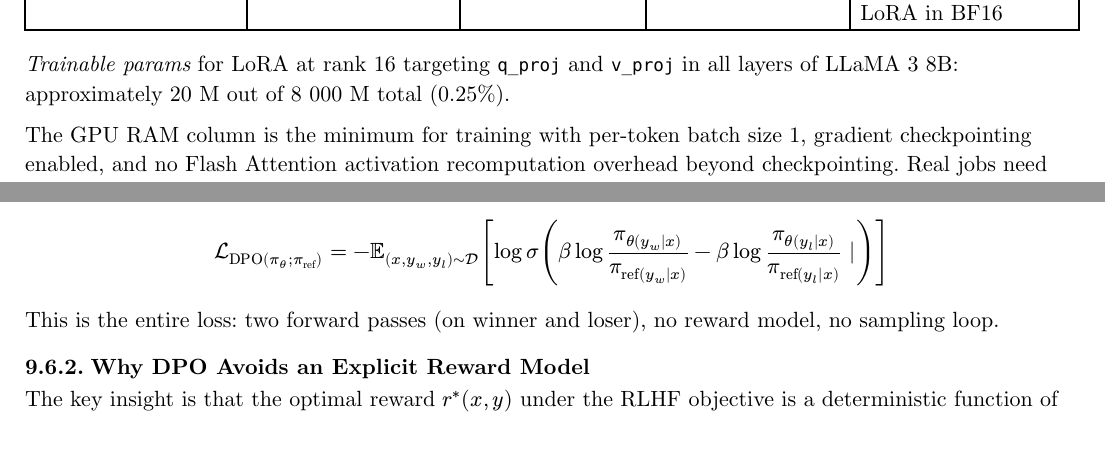
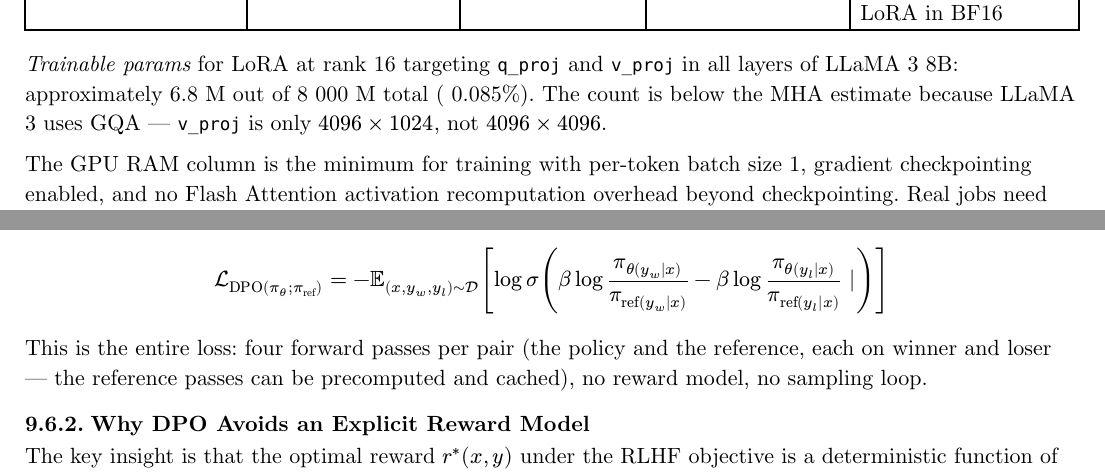
Before and after one commit to poyea/grimoire, a Typst document (llm.typ, which reads llm/finetuning.typ): two parts of pages 64 and 72 of 181, joined at a grey line, cut so that both start at the same text, the shorter picture padded with empty space. Compiled offline with Typst 0.15.

Commit message:
llm: fix LoRA param count, Adam-state memory, and DPO forward-pass count

```diff
--- a/llm/finetuning.typ
+++ b/llm/finetuning.typ
@@ -20,7 +20,7 @@ Full fine-tuning updates every parameter. For a 7B model at BF16 that is 14 GB o
   [QLoRA (r=16, NF4)], [~0.1–0.5%],   [~6–8 GB],        [~48 GB (2×24 GB)],[Base in 4-bit NF4; LoRA in BF16],
 )
 
-_Trainable params_ for LoRA at rank 16 targeting `q_proj` and `v_proj` in all layers of LLaMA 3 8B: approximately 20 M out of 8 000 M total (0.25%).
+_Trainable params_ for LoRA at rank 16 targeting `q_proj` and `v_proj` in all layers of LLaMA 3 8B: approximately 6.8 M out of 8 000 M total (~0.085%). The count is below the MHA estimate because LLaMA 3 uses GQA — `v_proj` is only $4096 times 1024$, not $4096 times 4096$.
 
 The GPU RAM column is the minimum for training with per-token batch size 1, gradient checkpointing enabled, and no Flash Attention activation recomputation overhead beyond checkpointing. Real jobs need headroom; multiply by ~1.3.
 
@@ -465,7 +465,7 @@ The DPO loss is the negative log-likelihood of this preference:
 
 $ cal(L)_"DPO"(pi_theta; pi_"ref") = -EE_((x, y_w, y_l) ~ cal(D)) lr([ log sigma lr(( beta log (pi_theta(y_w|x)) / (pi_"ref"(y_w|x)) - beta log (pi_theta(y_l|x)) / (pi_"ref"(y_l|x)) |)) ]) $
 
-This is the entire loss: two forward passes (on winner and loser), no reward model, no sampling loop.
+This is the entire loss: four forward passes per pair (the policy and the reference, each on winner and loser — the reference passes can be precomputed and cached), no reward model, no sampling loop.
 
 === Why DPO Avoids an Explicit Reward Model
 
```
Also changed, not shown: llm/finetuning.typ (6 more changed lines).
